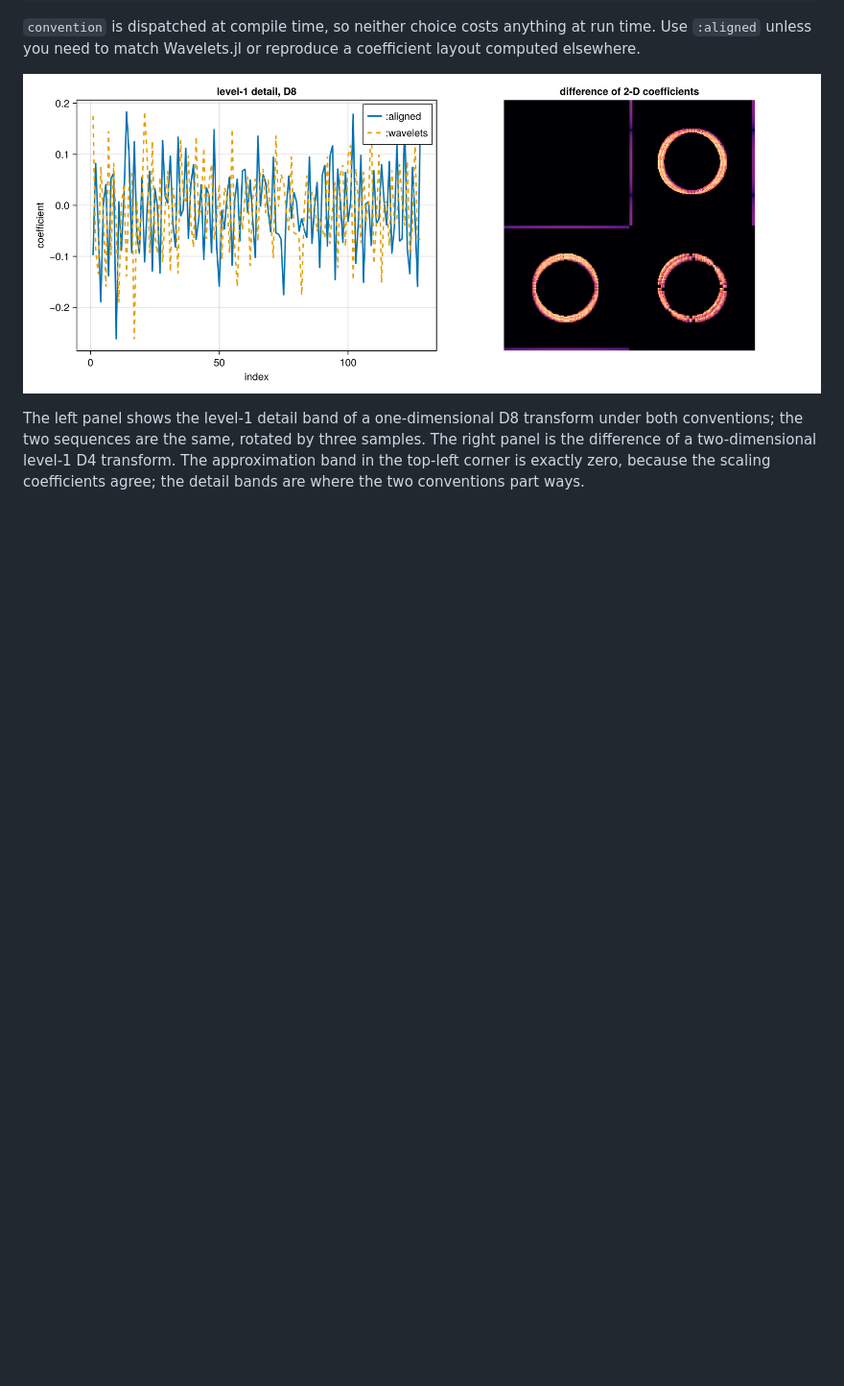
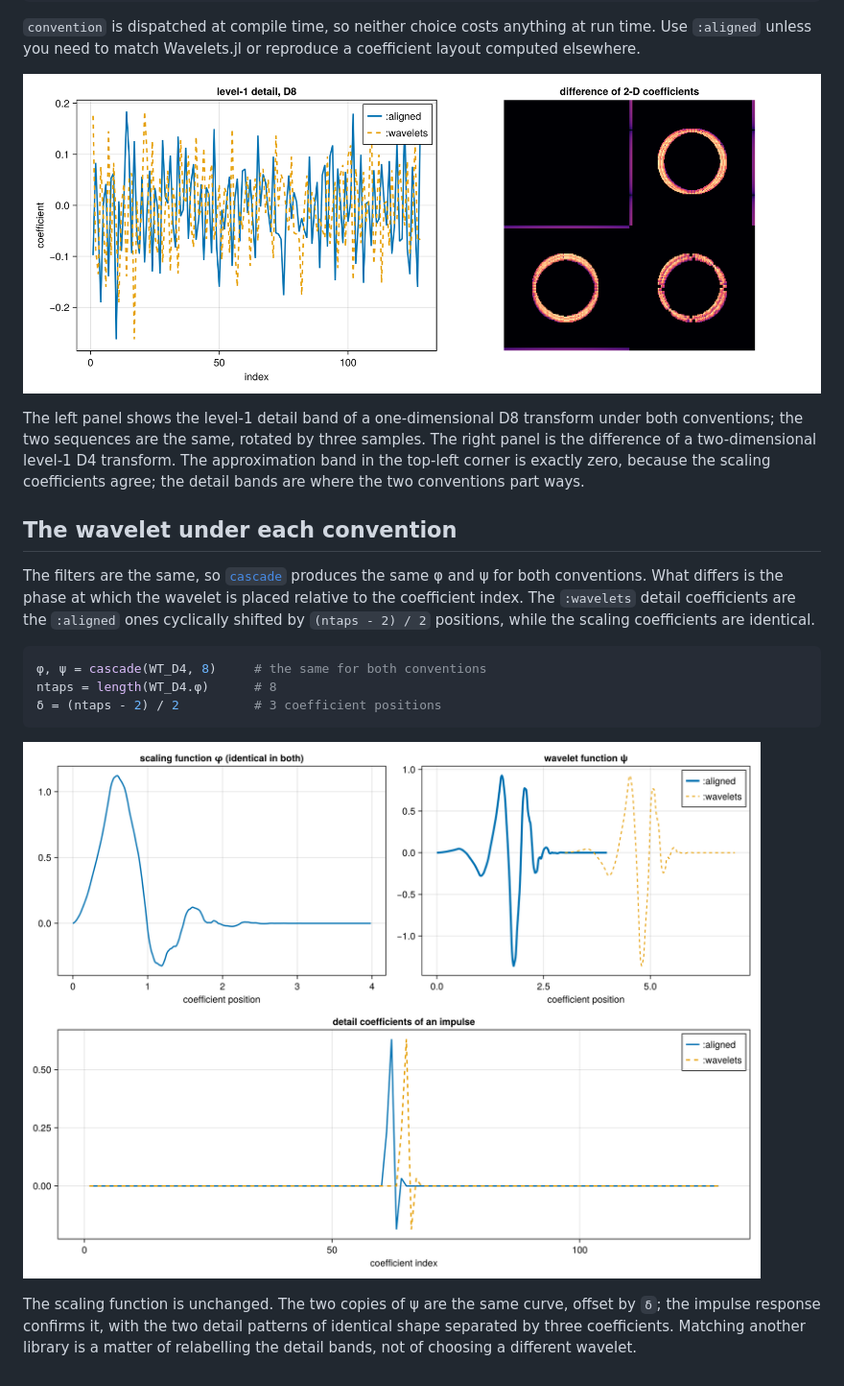
Before and after one commit to impact-basin/NDWaveletTransforms.jl, a Markdown page: docs/src/conventions.md, the part around the change. Shown: that part at 96% size. Drawn GitHub-style; pictures changed too: docs/src/assets/phase-wavelets.png (added); blank space fills up the shorter version.

Commit message:
Docs: phase convention and the wavelet function
A figure for the phases page showing that the filters, and therefore the
φ and ψ from the cascade, are the same under both conventions. The
:wavelets detail band is the :aligned one cyclically shifted by
(ntaps - 2) / 2 positions. The figure plots the shifted ψ and the impulse
response under both conventions, and notes that the scaling function is
unchanged. Measured shift: 3 positions for WT_D4, 7 for WT_D8, 0 for Haar.

````diff
--- a/docs/src/conventions.md
+++ b/docs/src/conventions.md
@@ -35,3 +35,25 @@ by three samples. The right panel is the difference of a two-dimensional
 level-1 D4 transform. The approximation band in the top-left corner is
 exactly zero, because the scaling coefficients agree; the detail bands are
 where the two conventions part ways.
+
+## The wavelet under each convention
+
+The filters are the same, so [`cascade`](@ref) produces the same φ and ψ for
+both conventions. What differs is the phase at which the wavelet is placed
+relative to the coefficient index. The `:wavelets` detail coefficients are
+the `:aligned` ones cyclically shifted by `(ntaps - 2) / 2` positions, while
+the scaling coefficients are identical.
+
+```julia
+φ, ψ = cascade(WT_D4, 8)     # the same for both conventions
+ntaps = length(WT_D4.φ)      # 8
+δ = (ntaps - 2) / 2          # 3 coefficient positions
+```
+
+![The scaling and wavelet functions, and the detail coefficients of an impulse, under both conventions.](assets/phase-wavelets.png)
+
+The scaling function is unchanged. The two copies of ψ are the same curve,
+offset by `δ`; the impulse response confirms it, with the two detail patterns
+of identical shape separated by three coefficients. Matching another library
+is a matter of relabelling the detail bands, not of choosing a different
+wavelet.
````
Also changed, not shown: 1 other file.
